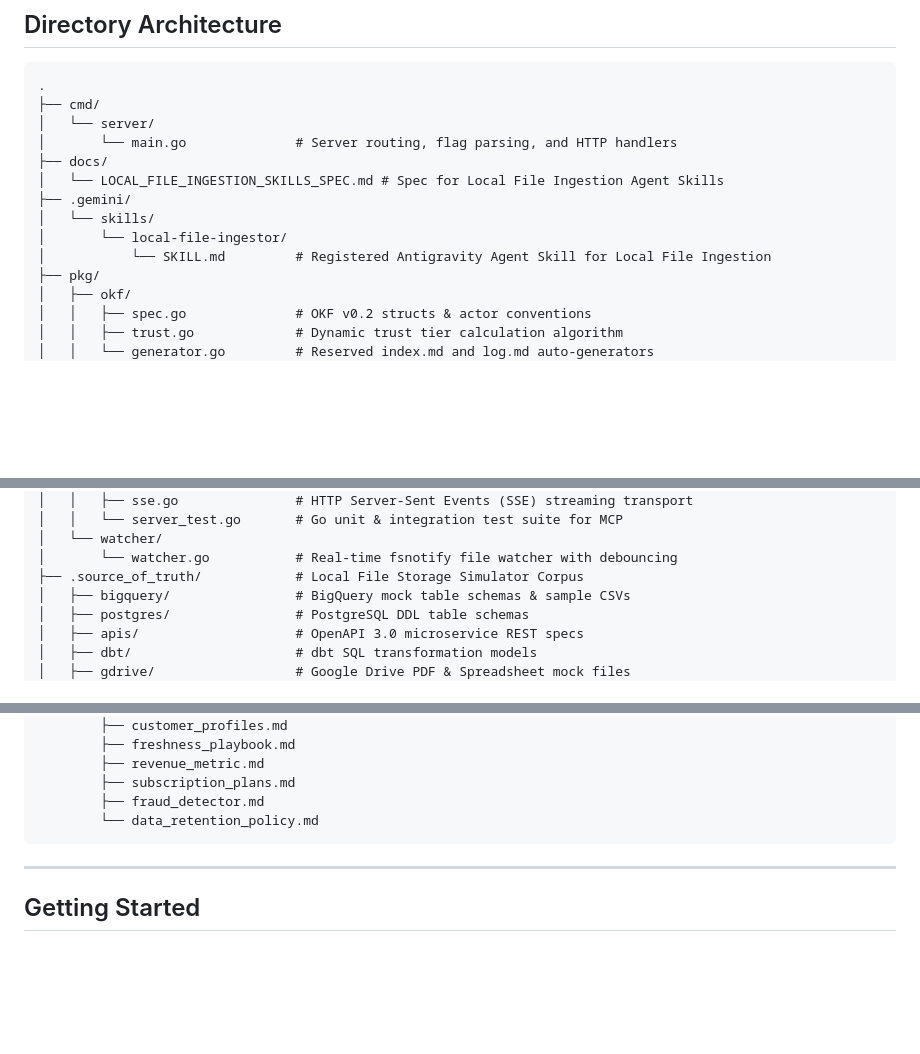
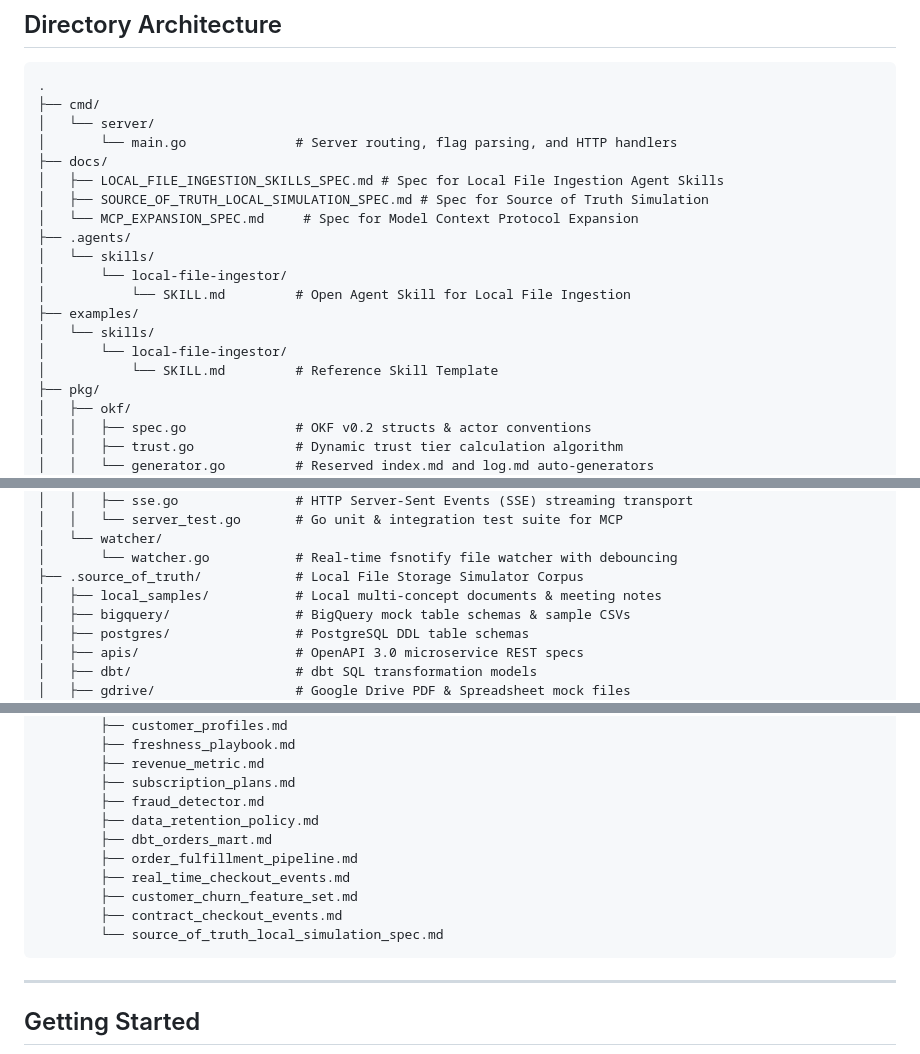
Before and after one commit to khhini/open-knowledge-engine, a Markdown page: README.md, 3 parts joined by grey strips. Drawn GitHub-style; blank space fills up the shorter version.

Commit message:
feat: update the documentations

````diff
--- a/README.md
+++ b/README.md
@@ -76,11 +76,17 @@ Computes credibility at read-time instead of storing static scores:
 │   └── server/
 │       └── main.go              # Server routing, flag parsing, and HTTP handlers
 ├── docs/
-│   └── LOCAL_FILE_INGESTION_SKILLS_SPEC.md # Spec for Local File Ingestion Agent Skills
-├── .gemini/
+│   ├── LOCAL_FILE_INGESTION_SKILLS_SPEC.md # Spec for Local File Ingestion Agent Skills
+│   ├── SOURCE_OF_TRUTH_LOCAL_SIMULATION_SPEC.md # Spec for Source of Truth Simulation
+│   └── MCP_EXPANSION_SPEC.md     # Spec for Model Context Protocol Expansion
+├── .agents/
 │   └── skills/
 │       └── local-file-ingestor/
-│           └── SKILL.md         # Registered Antigravity Agent Skill for Local File Ingestion
+│           └── SKILL.md         # Open Agent Skill for Local File Ingestion
+├── examples/
+│   └── skills/
+│       └── local-file-ingestor/
+│           └── SKILL.md         # Reference Skill Template
 ├── pkg/
 │   ├── okf/
 │   │   ├── spec.go              # OKF v0.2 structs & actor conventions
@@ -100,6 +106,7 @@ Computes credibility at read-time instead of storing static scores:
 │   └── watcher/
 │       └── watcher.go           # Real-time fsnotify file watcher with debouncing
 ├── .source_of_truth/            # Local File Storage Simulator Corpus
+│   ├── local_samples/           # Local multi-concept documents & meeting notes
 │   ├── bigquery/                # BigQuery mock table schemas & sample CSVs
 │   ├── postgres/                # PostgreSQL DDL table schemas
 │   ├── apis/                    # OpenAPI 3.0 microservice REST specs
@@ -124,7 +131,13 @@ Computes credibility at read-time instead of storing static scores:
         ├── revenue_metric.md
         ├── subscription_plans.md
         ├── fraud_detector.md
-        └── data_retention_policy.md
+        ├── data_retention_policy.md
+        ├── dbt_orders_mart.md
+        ├── order_fulfillment_pipeline.md
+        ├── real_time_checkout_events.md
+        ├── customer_churn_feature_set.md
+        ├── contract_checkout_events.md
+        └── source_of_truth_local_simulation_spec.md
 ```
 
 ---
````
